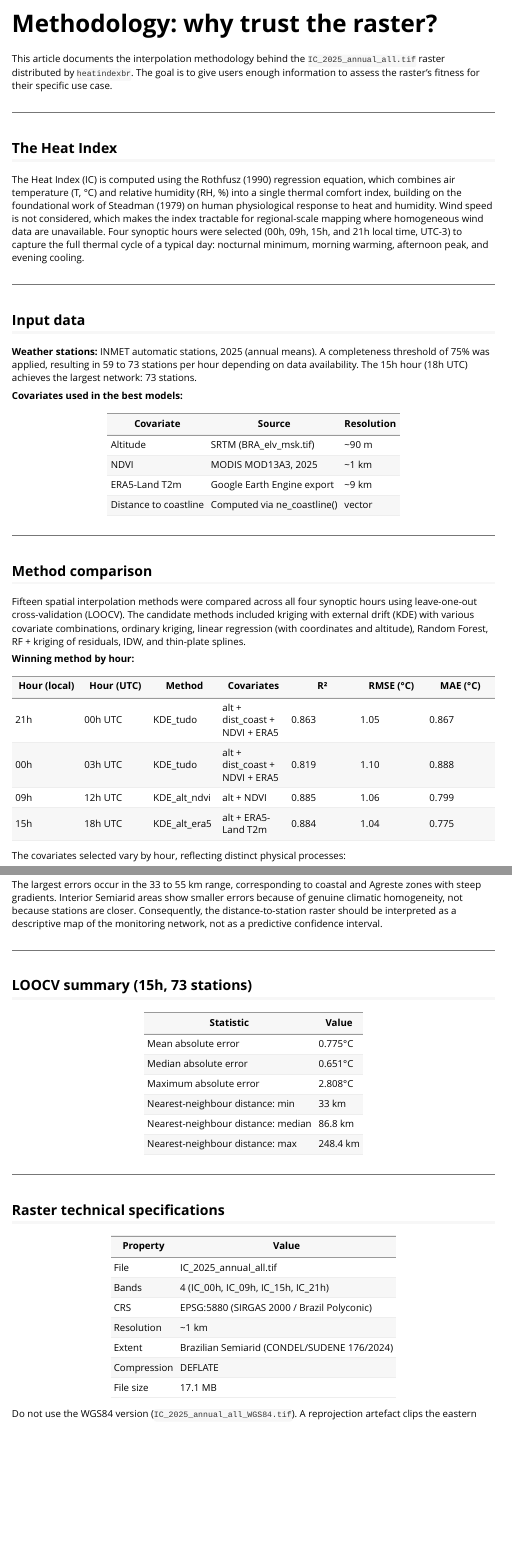
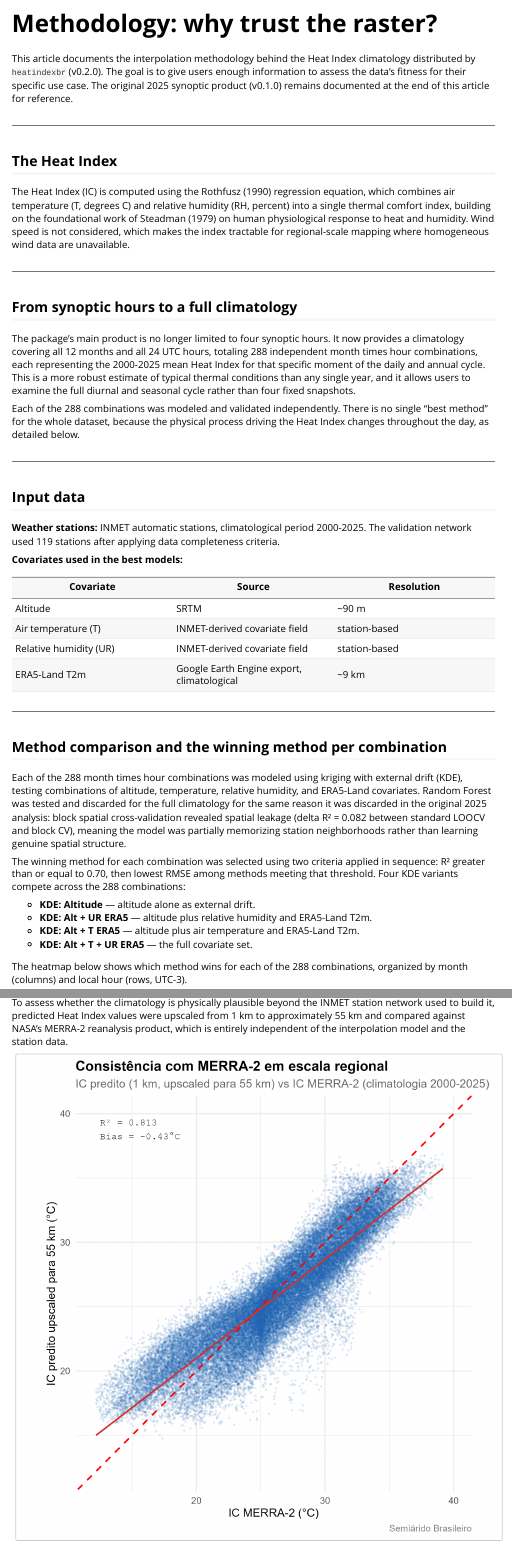
Before and after one commit to antcneto/heatindexbr, an R Markdown document (vignettes/methodology.Rmd): the page in a window 1100 px wide, from its top, and a second part further down, joined at a grey line. Rendered offline with R 4.5, knitr and Pandoc, with nearby package versions.

Commit message:
Update methodology vignette for v0.2.0 climatology

````diff
--- a/vignettes/methodology.Rmd
+++ b/vignettes/methodology.Rmd
@@ -11,61 +11,79 @@
 knitr::opts_chunk$set(collapse = TRUE, comment = "#>")
 ```
 
-This article documents the interpolation methodology behind the
-`IC_2025_annual_all.tif` raster distributed by `heatindexbr`. The goal is to
-give users enough information to assess the raster's fitness for their
-specific use case.
+This article documents the interpolation methodology behind the Heat Index
+climatology distributed by `heatindexbr` (v0.2.0). The goal is to give users
+enough information to assess the data's fitness for their specific use case.
+The original 2025 synoptic product (v0.1.0) remains documented at the end of
+this article for reference.
 
 ---
 
 ## The Heat Index
 
-The Heat Index (IC) is computed using the Rothfusz (1990) regression equation,
-which combines air temperature (T, °C) and relative humidity (RH, %) into a
-single thermal comfort index, building on the foundational work of Steadman
-(1979) on human physiological response to heat and humidity. Wind speed is not
-considered, which makes the index tractable for regional-scale mapping where
-homogeneous wind data are unavailable. Four synoptic hours were selected (00h,
-09h, 15h, and 21h local time, UTC-3) to capture the full thermal cycle of a
-typical day: nocturnal minimum, morning warming, afternoon peak, and evening
-cooling.
+The Heat Index (IC) is computed using the Rothfusz (1990) regression
+equation, which combines air temperature (T, degrees C) and relative
+humidity (RH, percent) into a single thermal comfort index, building on the
+foundational work of Steadman (1979) on human physiological response to heat
+and humidity. Wind speed is not considered, which makes the index tractable
+for regional-scale mapping where homogeneous wind data are unavailable.
+
+---
+
+## From synoptic hours to a full climatology
+
+The package's main product is no longer limited to four synoptic hours. It
+now provides a climatology covering all 12 months and all 24 UTC hours,
+totaling 288 independent month times hour combinations, each representing
+the 2000-2025 mean Heat Index for that specific moment of the daily and
+annual cycle. This is a more robust estimate of typical thermal conditions
+than any single year, and it allows users to examine the full diurnal and
+seasonal cycle rather than four fixed snapshots.
+
+Each of the 288 combinations was modeled and validated independently. There
+is no single "best method" for the whole dataset, because the physical
+process driving the Heat Index changes throughout the day, as detailed below.
 
 ---
 
 ## Input data
 
-**Weather stations:** INMET automatic stations, 2025 (annual means). A
-completeness threshold of 75% was applied, resulting in 59 to 73 stations per
-hour depending on data availability. The 15h hour (18h UTC) achieves the
-largest network: 73 stations.
+**Weather stations:** INMET automatic stations, climatological period
+2000-2025. The validation network used 119 stations after applying data
+completeness criteria.
 
 **Covariates used in the best models:**
 
 | Covariate | Source | Resolution |
 |---|---|---|
-| Altitude | SRTM (BRA_elv_msk.tif) | ~90 m |
-| NDVI | MODIS MOD13A3, 2025 | ~1 km |
-| ERA5-Land T2m | Google Earth Engine export | ~9 km |
-| Distance to coastline | Computed via ne_coastline() | vector |
+| Altitude | SRTM | ~90 m |
+| Air temperature (T) | INMET-derived covariate field | station-based |
+| Relative humidity (UR) | INMET-derived covariate field | station-based |
+| ERA5-Land T2m | Google Earth Engine export, climatological | ~9 km |
 
 ---
 
-## Method comparison
+## Method comparison and the winning method per combination
 
-Fifteen spatial interpolation methods were compared across all four synoptic
-hours using leave-one-out cross-validation (LOOCV). The candidate methods
-included kriging with external drift (KDE) with various covariate combinations,
-ordinary kriging, linear regression (with coordinates and altitude), Random
-Forest, RF + kriging of residuals, IDW, and thin-plate splines.
+Each of the 288 month times hour combinations was modeled using kriging
+with external drift (KDE), testing combinations of altitude, temperature,
+relative humidity, and ERA5-Land covariates. Random Forest was tested and
+discarded for the full climatology for the same reason it was discarded in
+the original 2025 analysis: block spatial cross-validation revealed spatial
+leakage (delta R² = 0.082 between standard LOOCV and block CV), meaning the
+model was partially memorizing station neighborhoods rather than learning
+genuine spatial structure.
 
-**Winning method by hour:**
+The winning method for each combination was selected using two criteria
+applied in sequence: R² greater than or equal to 0.70, then lowest RMSE among
+methods meeting that threshold. Four KDE variants compete across the 288
+combinations:
 
-| Hour (local) | Hour (UTC) | Method | Covariates | R² | RMSE (°C) | MAE (°C) |
-|---|---|---|---|---|---|---|
-| 21h | 00h UTC | KDE_tudo | alt + dist_coast + NDVI + ERA5 | 0.863 | 1.05 | 0.867 |
-| 00h | 03h UTC | KDE_tudo | alt + dist_coast + NDVI + ERA5 | 0.819 | 1.10 | 0.888 |
-| 09h | 12h UTC | KDE_alt_ndvi | alt + NDVI | 0.885 | 1.06 | 0.799 |
-| 15h | 18h UTC | KDE_alt_era5 | alt + ERA5-Land T2m | 0.884 | 1.04 | 0.775 |
+- **KDE: Altitude** — altitude alone as external drift.
+- **KDE: Alt + UR ERA5** — altitude plus relative humidity and ERA5-Land T2m.
+- **KDE: Alt + T ERA5** — altitude plus air temperature and ERA5-Land T2m.
+- **KDE: Alt + T + UR ERA5** — the full covariate set.
 
-The covariates selected vary by hour, reflecting distinct physical processes:
+The heatmap below shows which method wins for each of the 288 combinations,
+organized by month (columns) and local hour (rows, UTC-3).
 
@@ -99 +129,6 @@
 
+To assess whether the climatology is physically plausible beyond the INMET
+station network used to build it, predicted Heat Index values were upscaled
+from 1 km to approximately 55 km and compared against NASA's MERRA-2
+reanalysis product, which is entirely independent of the interpolation model
+and the station data.
@@ -104,2 +135,3 @@
 
----
+```{r, echo=FALSE, out.width="100%"}
+knitr::include_graphics("../figures/consistencia_merra2.png")
@@ -146,19 +139,0 @@
-The largest errors occur in the 33 to 55 km range, corresponding to coastal
-and Agreste zones with steep gradients. Interior Semiarid areas show smaller
-errors because of genuine climatic homogeneity, not because stations are
-closer. Consequently, the distance-to-station raster should be interpreted as
-a descriptive map of the monitoring network, not as a predictive confidence
-interval.
-
----
-
-## LOOCV summary (15h, 73 stations)
-
-| Statistic | Value |
-|---|---|
-| Mean absolute error | 0.775°C |
-| Median absolute error | 0.651°C |
-| Maximum absolute error | 2.808°C |
-| Nearest-neighbour distance: min | 33 km |
-| Nearest-neighbour distance: median | 86.8 km |
-| Nearest-neighbour distance: max | 248.4 km |
@@ -169,12 +150,11 @@
 
 | Property | Value |
 |---|---|
-| File | IC_2025_annual_all.tif |
-| Bands | 4 (IC_00h, IC_09h, IC_15h, IC_21h) |
+| File | `IC_288h_stack.tif` |
+| Bands | 288 (12 months times 24 UTC hours, month-outer, hour-inner ordering) |
 | CRS | EPSG:5880 (SIRGAS 2000 / Brazil Polyconic) |
 | Resolution | ~1 km |
 | Extent | Brazilian Semiarid (CONDEL/SUDENE 176/2024) |
-| Compression | DEFLATE |
-| File size | 17.1 MB |
+| Temporal coverage | 2000-2025 climatology |
+| Zenodo DOI | 10.5281/zenodo.21049066 |
 
-Do not use the WGS84 version (`IC_2025_annual_all_WGS84.tif`). A reprojection
````
Also changed, not shown: figures/consistencia_merra2.png (added), figures/heatmap_metodos_288h.png (added), vignettes/methodology.Rmd (149 more changed lines), 4 other files.
